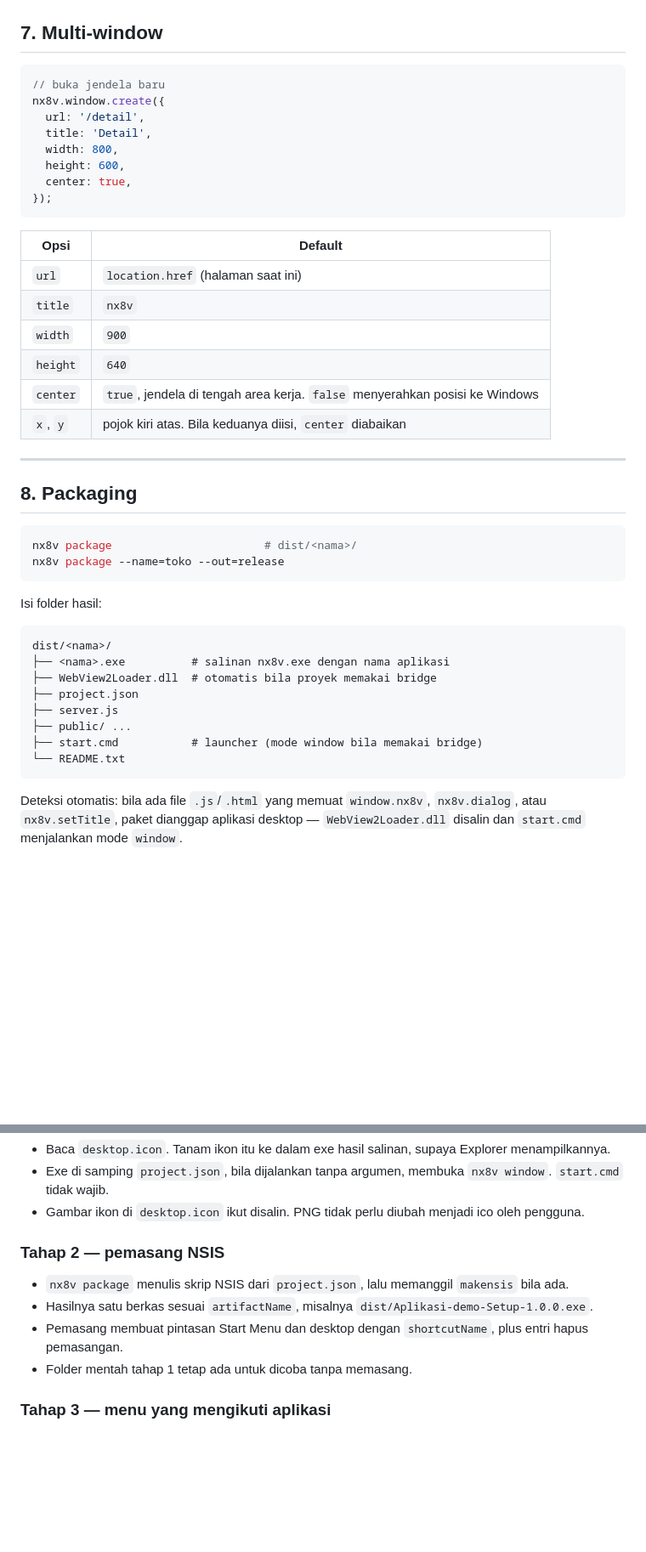
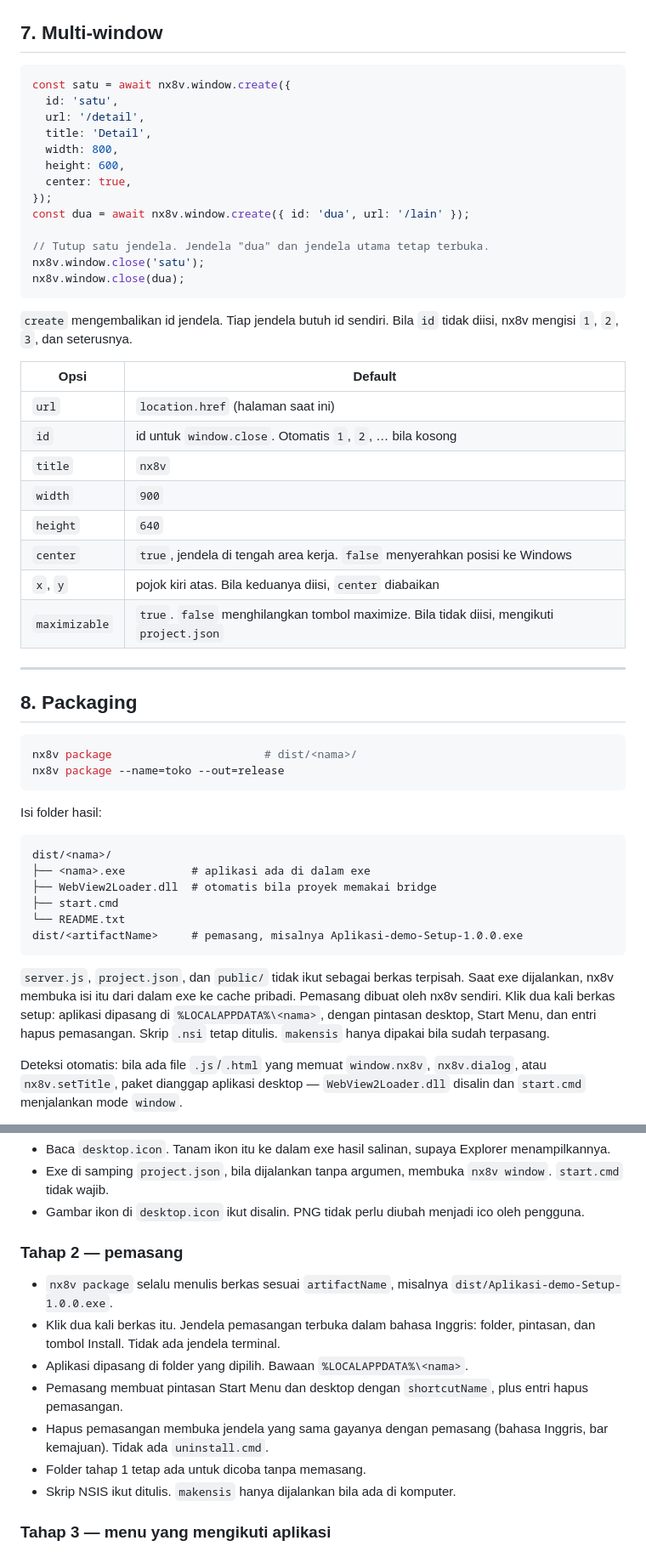
Before and after one commit to nx8v/web, a Markdown page: desktop.md, 2 parts joined by grey strips. Shown at 85% size. Drawn GitHub-style; blank space fills up the shorter version.

Commit message:
Sinkron desktop.md: multi-window dengan id + window.close

````diff
--- a/desktop.md
+++ b/desktop.md
@@ -236,24 +236,33 @@ Muncul di pojok kanan bawah Windows.
 ## 7. Multi-window
 
 ```js
-// buka jendela baru
-nx8v.window.create({
+const satu = await nx8v.window.create({
+  id: 'satu',
   url: '/detail',
   title: 'Detail',
   width: 800,
   height: 600,
   center: true,
 });
+const dua = await nx8v.window.create({ id: 'dua', url: '/lain' });
+
+// Tutup satu jendela. Jendela "dua" dan jendela utama tetap terbuka.
+nx8v.window.close('satu');
+nx8v.window.close(dua);
 ```
+
+`create` mengembalikan id jendela. Tiap jendela butuh id sendiri. Bila `id` tidak diisi, nx8v mengisi `1`, `2`, `3`, dan seterusnya.
 
 | Opsi | Default |
 |---|---|
 | `url` | `location.href` (halaman saat ini) |
+| `id` | id untuk `window.close`. Otomatis `1`, `2`, … bila kosong |
 | `title` | `nx8v` |
 | `width` | `900` |
 | `height` | `640` |
 | `center` | `true`, jendela di tengah area kerja. `false` menyerahkan posisi ke Windows |
 | `x`, `y` | pojok kiri atas. Bila keduanya diisi, `center` diabaikan |
+| `maximizable` | `true`. `false` menghilangkan tombol maximize. Bila tidak diisi, mengikuti `project.json` |
 
 ---
 
@@ -268,14 +277,18 @@ Isi folder hasil:
 
 ```
 dist/<nama>/
-├── <nama>.exe          # salinan nx8v.exe dengan nama aplikasi
+├── <nama>.exe          # aplikasi ada di dalam exe
 ├── WebView2Loader.dll  # otomatis bila proyek memakai bridge
-├── project.json
-├── server.js
-├── public/ ...
-├── start.cmd           # launcher (mode window bila memakai bridge)
+├── start.cmd
 └── README.txt
+dist/<artifactName>     # pemasang, misalnya Aplikasi-demo-Setup-1.0.0.exe
 ```
+
+`server.js`, `project.json`, dan `public/` tidak ikut sebagai berkas terpisah.
+Saat exe dijalankan, nx8v membuka isi itu dari dalam exe ke cache pribadi.
+Pemasang dibuat oleh nx8v sendiri. Klik dua kali berkas setup: aplikasi dipasang
+di `%LOCALAPPDATA%\<nama>`, dengan pintasan desktop, Start Menu, dan entri hapus pemasangan.
+Skrip `.nsi` tetap ditulis. `makensis` hanya dipakai bila sudah terpasang.
 
 Deteksi otomatis: bila ada file `.js`/`.html` yang memuat `window.nx8v`,
 `nx8v.dialog`, atau `nx8v.setTitle`, paket dianggap aplikasi desktop —
@@ -397,12 +410,15 @@ satu berkas pemasang.
 - Exe di samping `project.json`, bila dijalankan tanpa argumen, membuka `nx8v window`. `start.cmd` tidak wajib.
 - Gambar ikon di `desktop.icon` ikut disalin. PNG tidak perlu diubah menjadi ico oleh pengguna.
 
-### Tahap 2 — pemasang NSIS
+### Tahap 2 — pemasang
 
-- `nx8v package` menulis skrip NSIS dari `project.json`, lalu memanggil `makensis` bila ada.
-- Hasilnya satu berkas sesuai `artifactName`, misalnya `dist/Aplikasi-demo-Setup-1.0.0.exe`.
+- `nx8v package` selalu menulis berkas sesuai `artifactName`, misalnya `dist/Aplikasi-demo-Setup-1.0.0.exe`.
+- Klik dua kali berkas itu. Jendela pemasangan terbuka dalam bahasa Inggris: folder, pintasan, dan tombol Install. Tidak ada jendela terminal.
+- Aplikasi dipasang di folder yang dipilih. Bawaan `%LOCALAPPDATA%\<nama>`.
 - Pemasang membuat pintasan Start Menu dan desktop dengan `shortcutName`, plus entri hapus pemasangan.
-- Folder mentah tahap 1 tetap ada untuk dicoba tanpa memasang.
+- Hapus pemasangan membuka jendela yang sama gayanya dengan pemasang (bahasa Inggris, bar kemajuan). Tidak ada `uninstall.cmd`.
+- Folder tahap 1 tetap ada untuk dicoba tanpa memasang.
+- Skrip NSIS ikut ditulis. `makensis` hanya dijalankan bila ada di komputer.
 
 ### Tahap 3 — menu yang mengikuti aplikasi
 
````
Also changed, not shown: other parts of desktop.md (+2 -2 lines).
